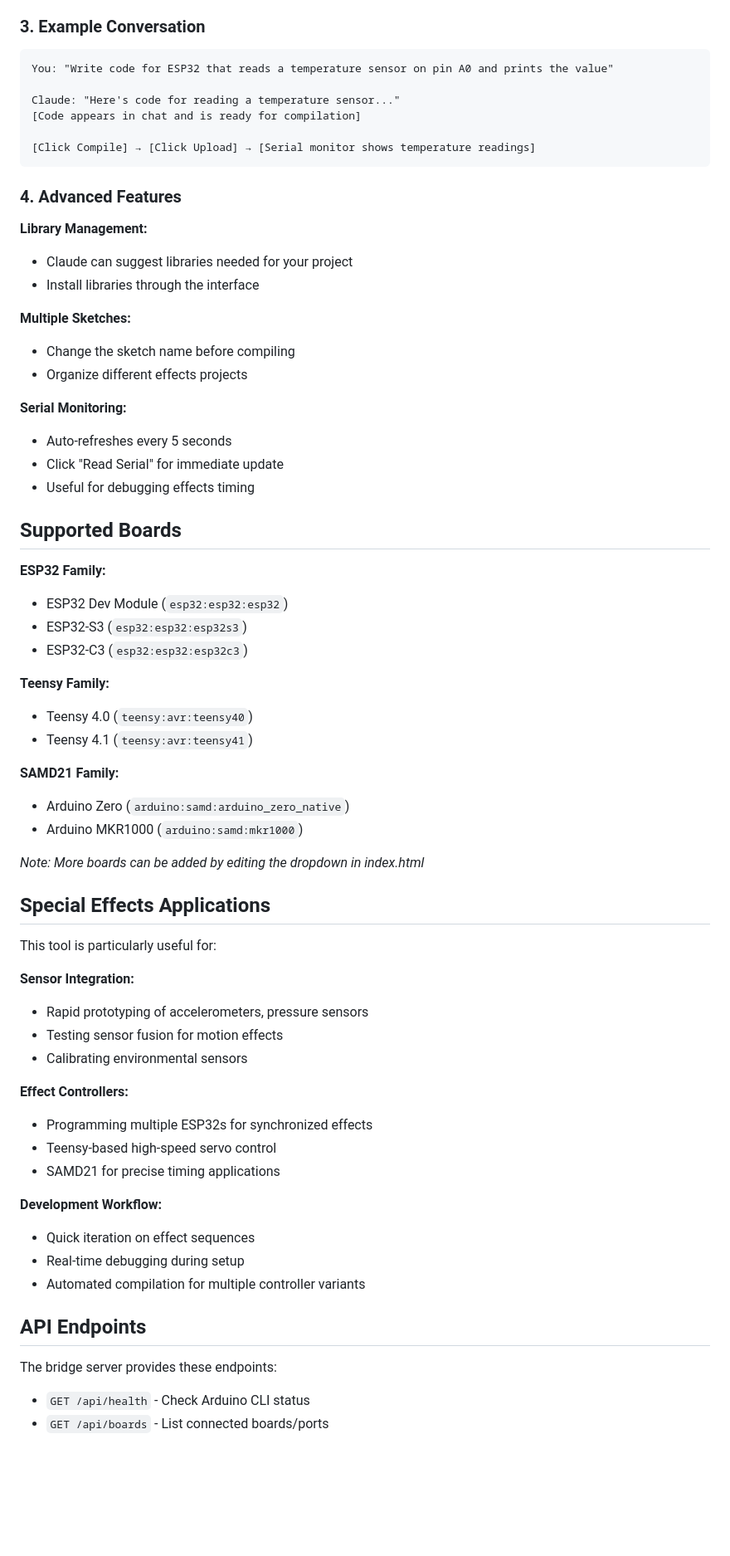
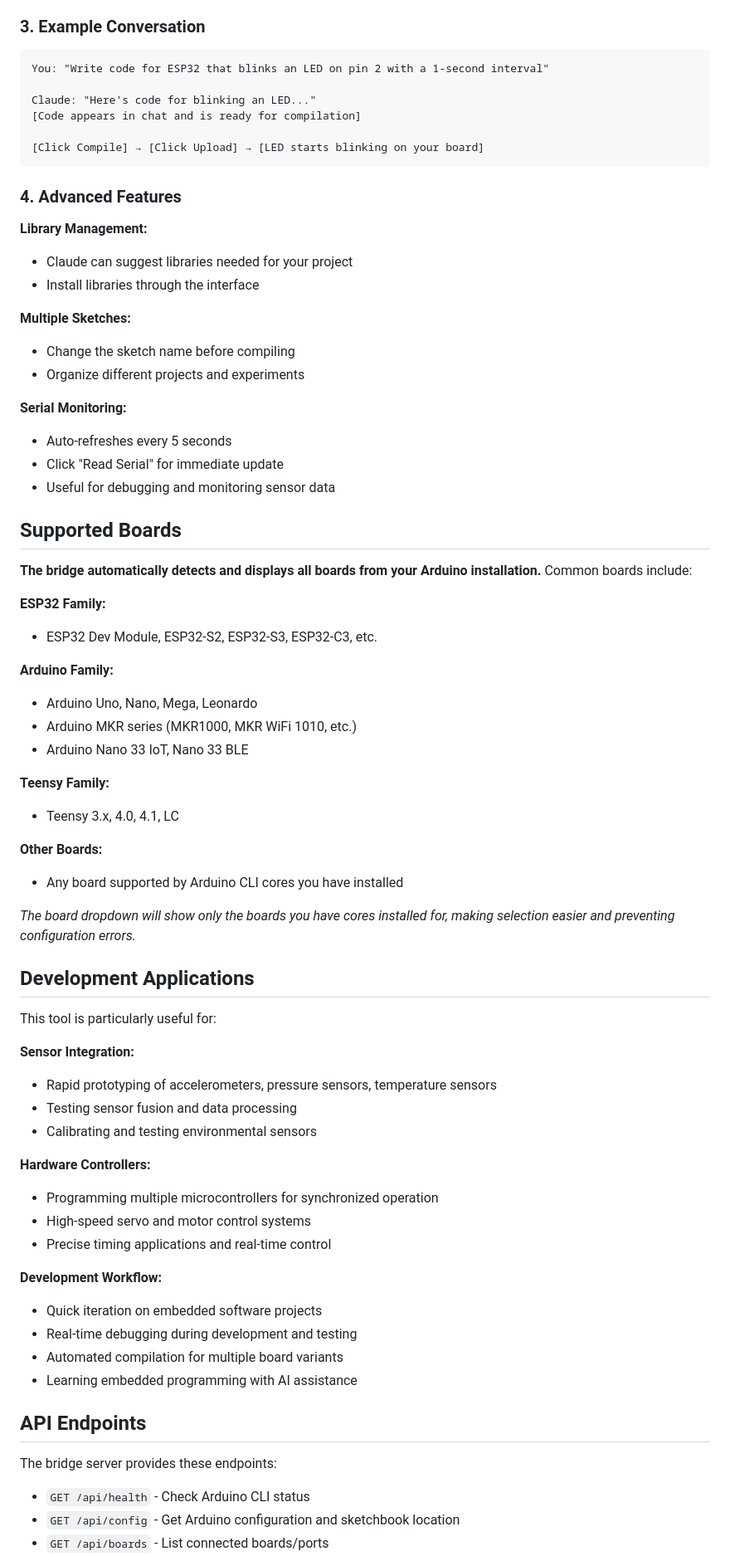
Before and after one commit to SimonRafferty/Arduino-Claude-Bridge, a Markdown page: README.md, the part around the change printed below. Shown: that part at 83% size. GitHub-like rendering; blank space fills up the shorter version.

````diff
--- a/README.md
+++ b/README.md
@@ -109,12 +117,12 @@ npm start
 ### 3. Example Conversation
 
 ```
-You: "Write code for ESP32 that reads a temperature sensor on pin A0 and prints the value"
+You: "Write code for ESP32 that blinks an LED on pin 2 with a 1-second interval"
 
-Claude: "Here's code for reading a temperature sensor..."
+Claude: "Here's code for blinking an LED..."
 [Code appears in chat and is ready for compilation]
 
-[Click Compile] → [Click Upload] → [Serial monitor shows temperature readings]
+[Click Compile] → [Click Upload] → [LED starts blinking on your board]
 ```
 
 ### 4. Advanced Features
@@ -125,52 +133,57 @@ Claude: "Here's code for reading a temperature sensor..."
 
 **Multiple Sketches:**
 - Change the sketch name before compiling
-- Organize different effects projects
+- Organize different projects and experiments
 
 **Serial Monitoring:**
 - Auto-refreshes every 5 seconds
 - Click "Read Serial" for immediate update
-- Useful for debugging effects timing
+- Useful for debugging and monitoring sensor data
 
 ## Supported Boards
 
+**The bridge automatically detects and displays all boards from your Arduino installation.** Common boards include:
+
 **ESP32 Family:**
-- ESP32 Dev Module (`esp32:esp32:esp32`)
-- ESP32-S3 (`esp32:esp32:esp32s3`)
-- ESP32-C3 (`esp32:esp32:esp32c3`)
+- ESP32 Dev Module, ESP32-S2, ESP32-S3, ESP32-C3, etc.
+
+**Arduino Family:**
+- Arduino Uno, Nano, Mega, Leonardo
+- Arduino MKR series (MKR1000, MKR WiFi 1010, etc.)
+- Arduino Nano 33 IoT, Nano 33 BLE
 
 **Teensy Family:**
-- Teensy 4.0 (`teensy:avr:teensy40`)
-- Teensy 4.1 (`teensy:avr:teensy41`)
+- Teensy 3.x, 4.0, 4.1, LC
 
-**SAMD21 Family:**
-- Arduino Zero (`arduino:samd:arduino_zero_native`)
-- Arduino MKR1000 (`arduino:samd:mkr1000`)
+**Other Boards:**
+- Any board supported by Arduino CLI cores you have installed
 
-*Note: More boards can be added by editing the dropdown in index.html*
+*The board dropdown will show only the boards you have cores installed for, making selection easier and preventing configuration errors.*
 
-## Special Effects Applications
+## Development Applications
 
 This tool is particularly useful for:
 
 **Sensor Integration:**
-- Rapid prototyping of accelerometers, pressure sensors
-- Testing sensor fusion for motion effects
-- Calibrating environmental sensors
+- Rapid prototyping of accelerometers, pressure sensors, temperature sensors
+- Testing sensor fusion and data processing
+- Calibrating and testing environmental sensors
 
-**Effect Controllers:**
-- Programming multiple ESP32s for synchronized effects
-- Teensy-based high-speed servo control
-- SAMD21 for precise timing applications
+**Hardware Controllers:**
+- Programming multiple microcontrollers for synchronized operation
+- High-speed servo and motor control systems
+- Precise timing applications and real-time control
 
 **Development Workflow:**
-- Quick iteration on effect sequences
-- Real-time debugging during setup
-- Automated compilation for multiple controller variants
+- Quick iteration on embedded software projects
+- Real-time debugging during development and testing
+- Automated compilation for multiple board variants
+- Learning embedded programming with AI assistance
 
 ## API Endpoints
 
 The bridge server provides these endpoints:
 
 - `GET /api/health` - Check Arduino CLI status
+- `GET /api/config` - Get Arduino configuration and sketchbook location
 - `GET /api/boards` - List connected boards/ports
````
Also changed, not shown: other parts of README.md (+45 -17 lines).
